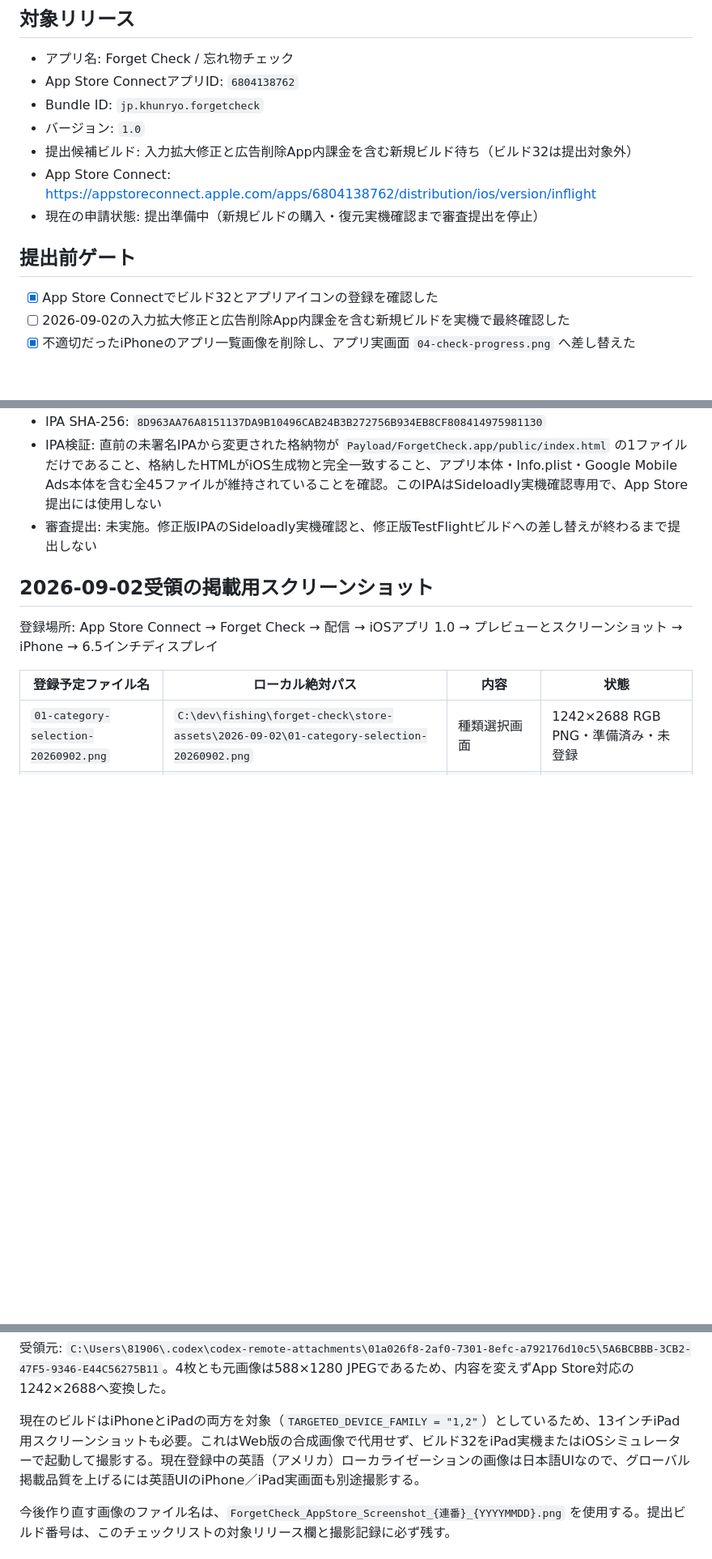
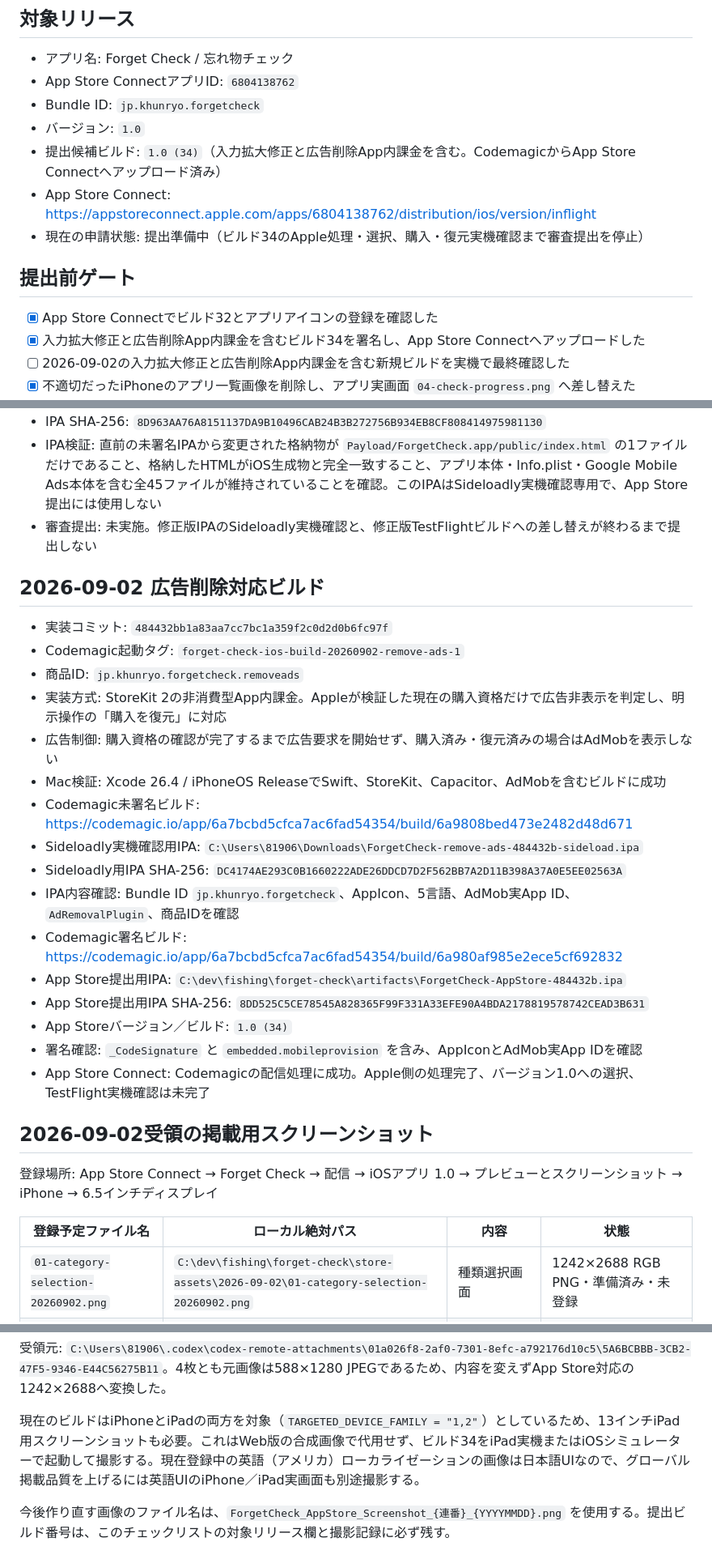
Before and after one commit to khunryo/tsuriba-map, a Markdown page: forget-check/APP_STORE_RELEASE_CHECKLIST.md, 3 parts joined by grey strips. Shown at 81% size. Drawn GitHub-style; blank space fills up the shorter version.

Commit message:
Record Forget Check build 34

```diff
--- a/forget-check/APP_STORE_RELEASE_CHECKLIST.md
+++ b/forget-check/APP_STORE_RELEASE_CHECKLIST.md
@@ -11,13 +11,14 @@
 - App Store ConnectアプリID: `6804138762`
 - Bundle ID: `jp.khunryo.forgetcheck`
 - バージョン: `1.0`
-- 提出候補ビルド: 入力拡大修正と広告削除App内課金を含む新規ビルド待ち（ビルド32は提出対象外）
+- 提出候補ビルド: `1.0 (34)`（入力拡大修正と広告削除App内課金を含む。CodemagicからApp Store Connectへアップロード済み）
 - App Store Connect: https://appstoreconnect.apple.com/apps/6804138762/distribution/ios/version/inflight
-- 現在の申請状態: 提出準備中（新規ビルドの購入・復元実機確認まで審査提出を停止）
+- 現在の申請状態: 提出準備中（ビルド34のApple処理・選択、購入・復元実機確認まで審査提出を停止）
 
 ## 提出前ゲート
 
 - [x] App Store Connectでビルド32とアプリアイコンの登録を確認した
+- [x] 入力拡大修正と広告削除App内課金を含むビルド34を署名し、App Store Connectへアップロードした
 - [ ] 2026-09-02の入力拡大修正と広告削除App内課金を含む新規ビルドを実機で最終確認した
 - [x] 不適切だったiPhoneのアプリ一覧画像を削除し、アプリ実画面 `04-check-progress.png` へ差し替えた
 - [ ] 2026-09-02受領のiPhone掲載用スクリーンショット4枚へ差し替え、順序と表示を確認した
@@ -50,6 +51,25 @@
 - IPA検証: 直前の未署名IPAから変更された格納物が `Payload/ForgetCheck.app/public/index.html` の1ファイルだけであること、格納したHTMLがiOS生成物と完全一致すること、アプリ本体・Info.plist・Google Mobile Ads本体を含む全45ファイルが維持されていることを確認。このIPAはSideloadly実機確認専用で、App Store提出には使用しない
 - 審査提出: 未実施。修正版IPAのSideloadly実機確認と、修正版TestFlightビルドへの差し替えが終わるまで提出しない
 
+## 2026-09-02 広告削除対応ビルド
+
+- 実装コミット: `484432bb1a83aa7cc7bc1a359f2c0d2d0b6fc97f`
+- Codemagic起動タグ: `forget-check-ios-build-20260902-remove-ads-1`
+- 商品ID: `jp.khunryo.forgetcheck.removeads`
+- 実装方式: StoreKit 2の非消費型App内課金。Appleが検証した現在の購入資格だけで広告非表示を判定し、明示操作の「購入を復元」に対応
+- 広告制御: 購入資格の確認が完了するまで広告要求を開始せず、購入済み・復元済みの場合はAdMobを表示しない
+- Mac検証: Xcode 26.4 / iPhoneOS ReleaseでSwift、StoreKit、Capacitor、AdMobを含むビルドに成功
+- Codemagic未署名ビルド: https://codemagic.io/app/6a7bcbd5cfca7ac6fad54354/build/6a9808bed473e2482d48d671
+- Sideloadly実機確認用IPA: `C:\Users\81906\Downloads\ForgetCheck-remove-ads-484432b-sideload.ipa`
+- Sideloadly用IPA SHA-256: `DC4174AE293C0B1660222ADE26DDCD7D2F562BB7A2D11B398A37A0E5EE02563A`
+- IPA内容確認: Bundle ID `jp.khunryo.forgetcheck`、AppIcon、5言語、AdMob実App ID、`AdRemovalPlugin`、商品IDを確認
+- Codemagic署名ビルド: https://codemagic.io/app/6a7bcbd5cfca7ac6fad54354/build/6a980af985e2ece5cf692832
+- App Store提出用IPA: `C:\dev\fishing\forget-check\artifacts\ForgetCheck-AppStore-484432b.ipa`
+- App Store提出用IPA SHA-256: `8DD525C5CE78545A828365F99F331A33EFE90A4BDA2178819578742CEAD3B631`
+- App Storeバージョン／ビルド: `1.0 (34)`
+- 署名確認: `_CodeSignature` と `embedded.mobileprovision` を含み、AppIconとAdMob実App IDを確認
+- App Store Connect: Codemagicの配信処理に成功。Apple側の処理完了、バージョン1.0への選択、TestFlight実機確認は未完了
+
 ## 2026-09-02受領の掲載用スクリーンショット
 
 登録場所: App Store Connect → Forget Check → 配信 → iOSアプリ 1.0 → プレビューとスクリーンショット → iPhone → 6.5インチディスプレイ
@@ -67,7 +87,7 @@
 
 受領元: `C:\Users\81906\.codex\codex-remote-attachments\01a026f8-2af0-7301-8efc-a792176d10c5\5A6BCBBB-3CB2-47F5-9346-E44C56275B11`。4枚とも元画像は588×1280 JPEGであるため、内容を変えずApp Store対応の1242×2688へ変換した。
 
-現在のビルドはiPhoneとiPadの両方を対象（`TARGETED_DEVICE_FAMILY = "1,2"`）としているため、13インチiPad用スクリーンショットも必要。これはWeb版の合成画像で代用せず、ビルド32をiPad実機またはiOSシミュレーターで起動して撮影する。現在登録中の英語（アメリカ）ローカライゼーションの画像は日本語UIなので、グローバル掲載品質を上げるには英語UIのiPhone／iPad実画面も別途撮影する。
+現在のビルドはiPhoneとiPadの両方を対象（`TARGETED_DEVICE_FAMILY = "1,2"`）としているため、13インチiPad用スクリーンショットも必要。これはWeb版の合成画像で代用せず、ビルド34をiPad実機またはiOSシミュレーターで起動して撮影する。現在登録中の英語（アメリカ）ローカライゼーションの画像は日本語UIなので、グローバル掲載品質を上げるには英語UIのiPhone／iPad実画面も別途撮影する。
 
 今後作り直す画像のファイル名は、`ForgetCheck_AppStore_Screenshot_{連番}_{YYYYMMDD}.png` を使用する。提出ビルド番号は、このチェックリストの対象リリース欄と撮影記録に必ず残す。
 
```
Also changed, not shown: other parts of forget-check/APP_STORE_RELEASE_CHECKLIST.md (+6 -5 lines).
